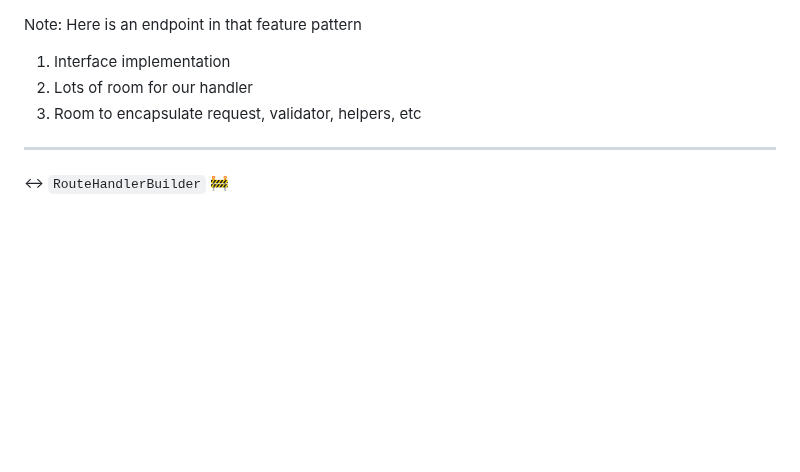
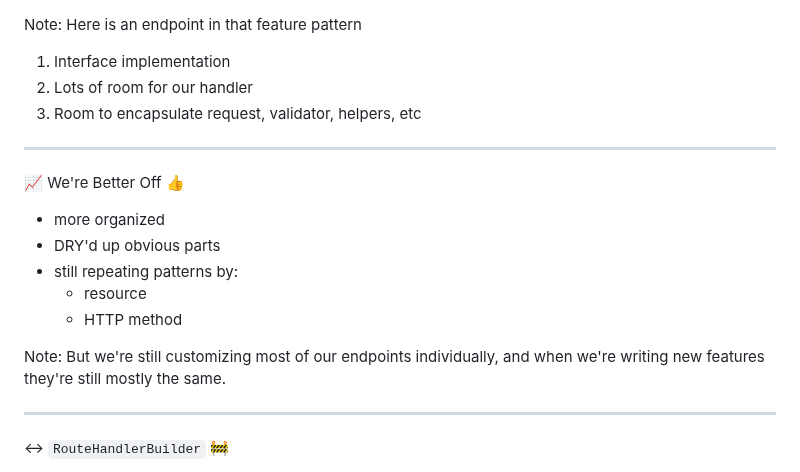
Before and after one commit to pmcvtm/presentations, a Markdown page: slides/min-maxing-minimal-apis/readme.md, the part around the change. Drawn GitHub-style; blank space fills up the shorter version.

Commit message:
add a new transition slide

```diff
--- a/slides/min-maxing-minimal-apis/readme.md
+++ b/slides/min-maxing-minimal-apis/readme.md
@@ -913,6 +913,19 @@ Note: Here is an endpoint in that feature pattern
 
 ---
 
+📈 We're Better Off 👍
+
+- more organized
+- DRY'd up obvious parts
+- still repeating patterns by:
+  - resource
+  - HTTP method
+
+Note: But we're still customizing most of our endpoints individually,
+and when we're writing new features they're still mostly the same.
+
+---
+
 ↔ `RouteHandlerBuilder` 🚧
 
 - designed for extension methods
```
